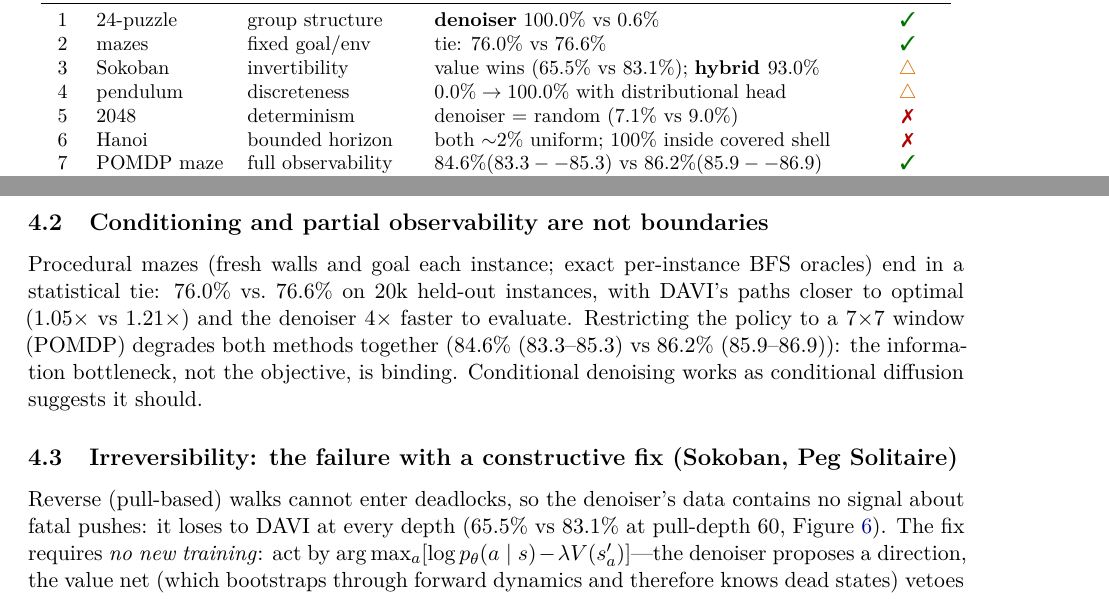
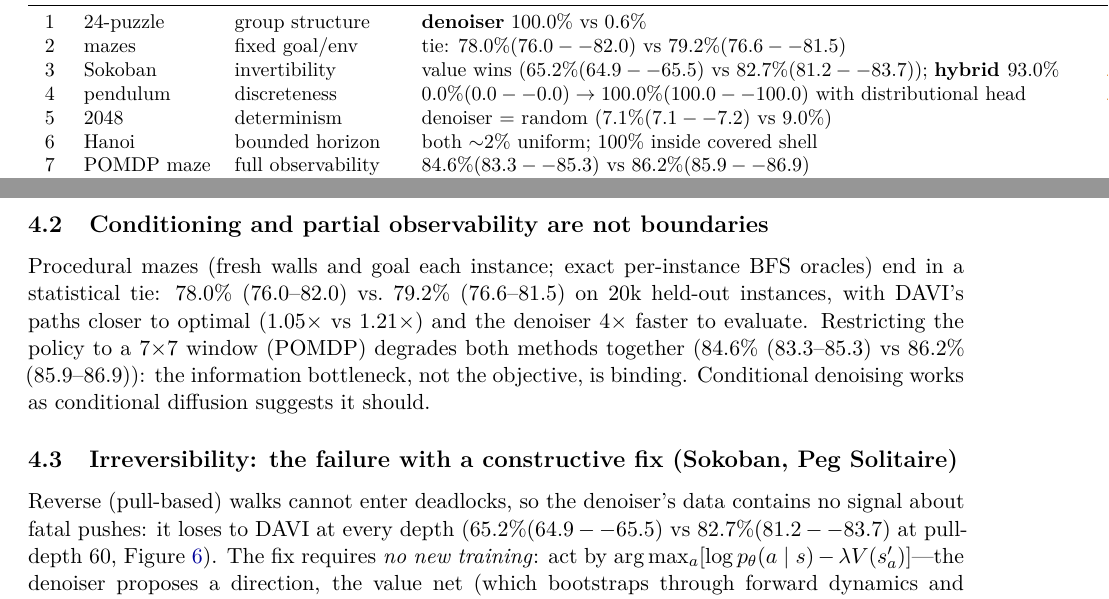
Before and after one commit to aamirkhani/rubiks-diffusion, a LaTeX paper (paper2/main.tex, which reads paper2/numbers.tex): two parts of pages 2 and 6 of 9, joined at a grey line, cut so that both start at the same text. Compiled offline with pdfLaTeX.

Commit message:
Finalize paper 2: aggregated seeds, final numbers, complete galleries
Co-Authored-By: Claude Fable 5 <noreply@anthropic.com>

```diff
--- a/paper2/numbers.tex
+++ b/paper2/numbers.tex
@@ -5,3 +5,9 @@
 \newcommand{\slideDNgreedy}{99.8\%}
 \newcommand{\slideEightDNmq}{88.7\%}
 \newcommand{\slideEightDVmq}{99.5\%}
+\newcommand{\slideEightAgg}{100.0\% (100.0--100.0)}
+\newcommand{\slideEightAggDV}{100.0\% (100.0--100.0)}
+\newcommand{\mazeDN}{78.0\% (76.0--82.0)}
+\newcommand{\mazeDV}{79.2\% (76.6--81.5)}
+\newcommand{\sokoDN}{65.2\% (64.9--65.5)}
+\newcommand{\sokoDV}{82.7\% (81.2--83.7)}
@@ -14 +14,5 @@
 \newcommand{\sokoHY}{93.0\%}
+\newcommand{\pendMSE}{0.0\% (0.0--0.0)}
+\newcommand{\pendDISC}{100.0\% (100.0--100.0)}
+\newcommand{\pendVAL}{100.0\% (100.0--100.0)}
+\newcommand{\gDN}{7.1\% (7.1--7.2)}
```
Also changed, not shown: paper2/fig2_architecture.pdf, paper2/fig2_domains.pdf, paper2/fig2_gallery_A.pdf, paper2/fig2_gallery_B.pdf, paper2/fig2_pendulum.pdf, paper2/fig2_slide24.pdf, paper2/fig2_sokoban.pdf, paper2/fig2_summary.pdf, paper2/scramble-inversion-beyond-groups.pdf, paper2/numbers.tex (10 more changed lines), 4 other files.
